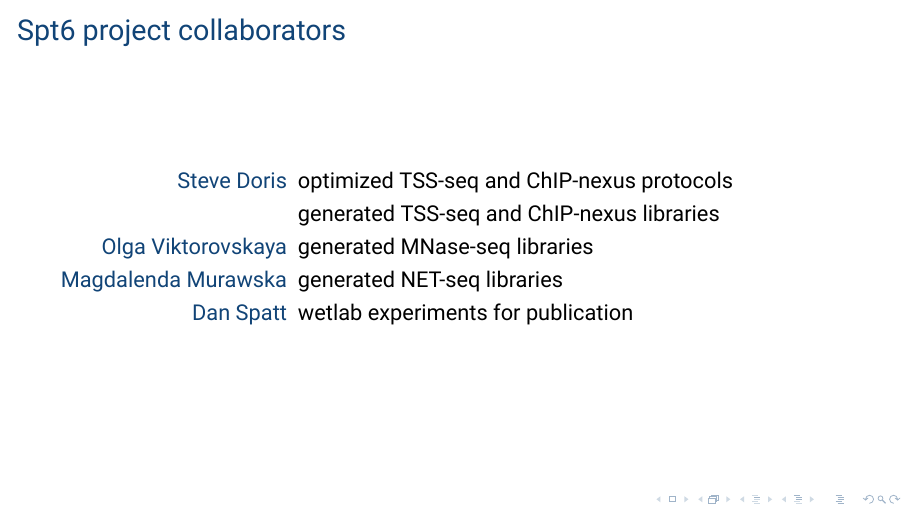
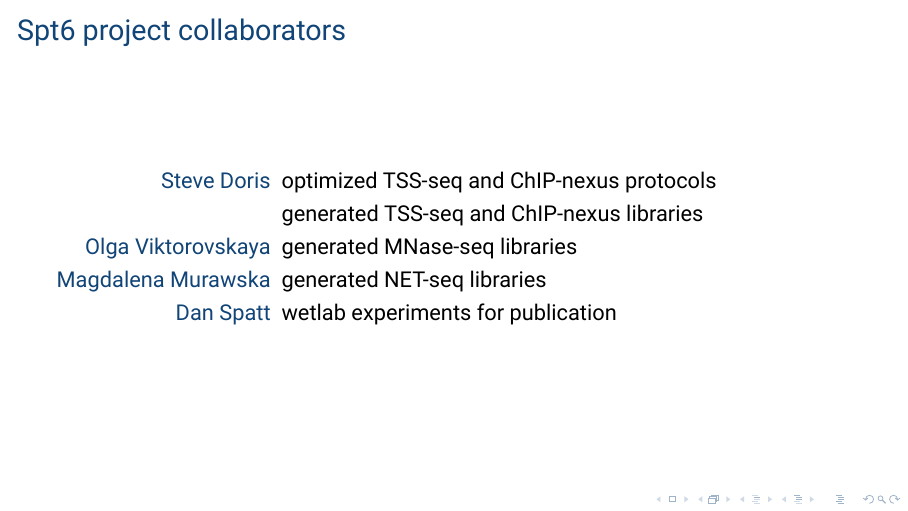
Before and after one commit to james-chuang/prospectus, LaTeX slides (presentation.tex): page 9 of 44. Compiled offline with XeLaTeX.

Commit message:
Corrected typo.

```diff
--- a/presentation.tex
+++ b/presentation.tex
@@ -107,11 +107,11 @@
 \end{frame}
 
 \begin{frame}{Spt6 project collaborators}
-    \begin{description}[Magdalena Murawskaw]
+    \begin{description}[Magdalena Murawska]
         \item [Steve Doris] optimized TSS-seq and ChIP-nexus protocols
         \item [] generated TSS-seq and ChIP-nexus libraries
         \item [Olga Viktorovskaya] generated MNase-seq libraries
-        \item [Magdalenda Murawska] generated NET-seq libraries
+        \item [Magdalena Murawska] generated NET-seq libraries
         \item [Dan Spatt] wetlab experiments for publication
     \end{description}
 \end{frame}
```
Also changed, not shown: prospectus.tex (+1 -1 lines).
